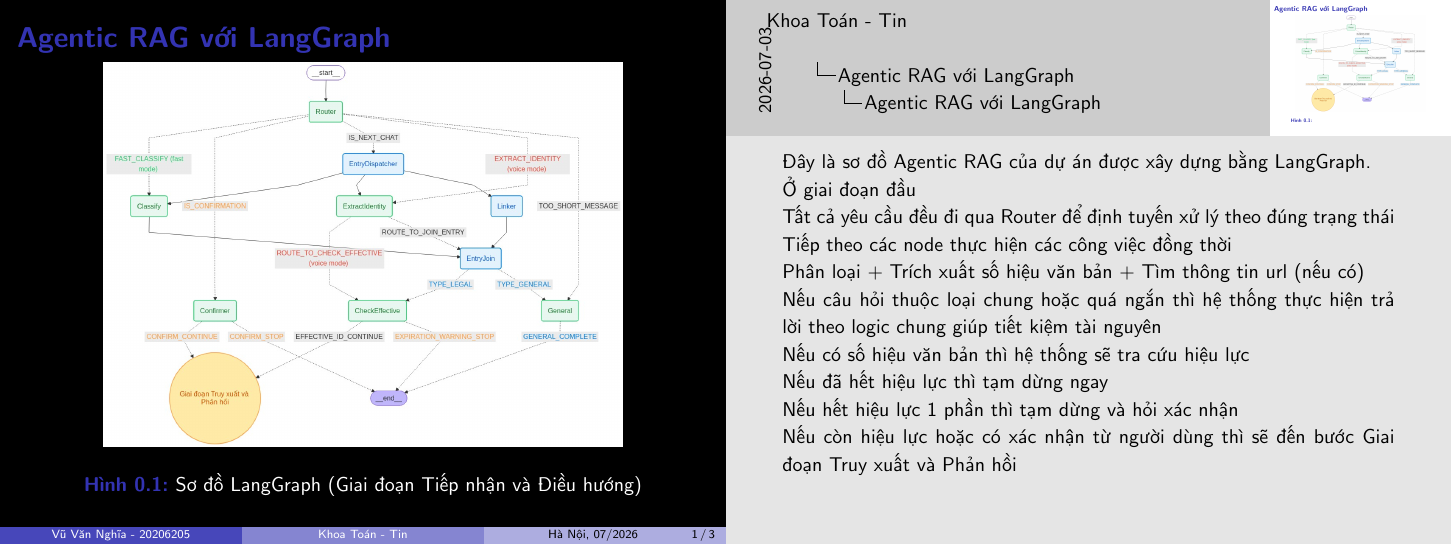
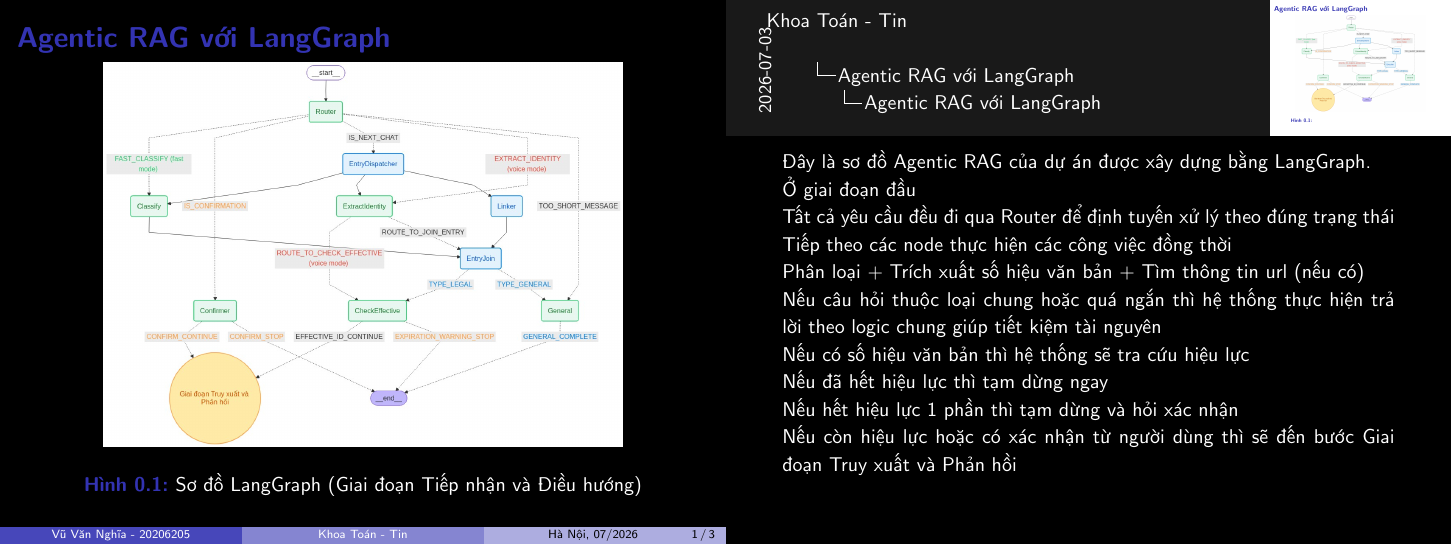
Before and after one commit to 20206205Tech/docs-slide, LaTeX slides (latex/main.tex): page 1 of 3. Compiled offline with pdfLaTeX.

Commit message:
auto commit: 2026-07-04 00:01:51

```diff
--- a/latex/main.tex
+++ b/latex/main.tex
@@ -128,6 +128,12 @@ Lớp: & Toán Tin 02 - K65
 
 \setbeameroption{show notes on second screen=right} % Bật chức năng hiển thị ghi chú ở màn hình bên phải (màn hình phụ)
 
+% Thiết lập nền đen và chữ trắng cho toàn bộ trang ghi chú
+\setbeamercolor{note page}{bg=black, fg=white}
+% Thiết lập màu cho thanh tiêu đề của trang ghi chú (Note header)
+\setbeamercolor{note title}{bg=black!90!white, fg=white}
+\setbeamercolor{note date}{parent=note title}
+
 \fi
 
 \begin{document}
```
